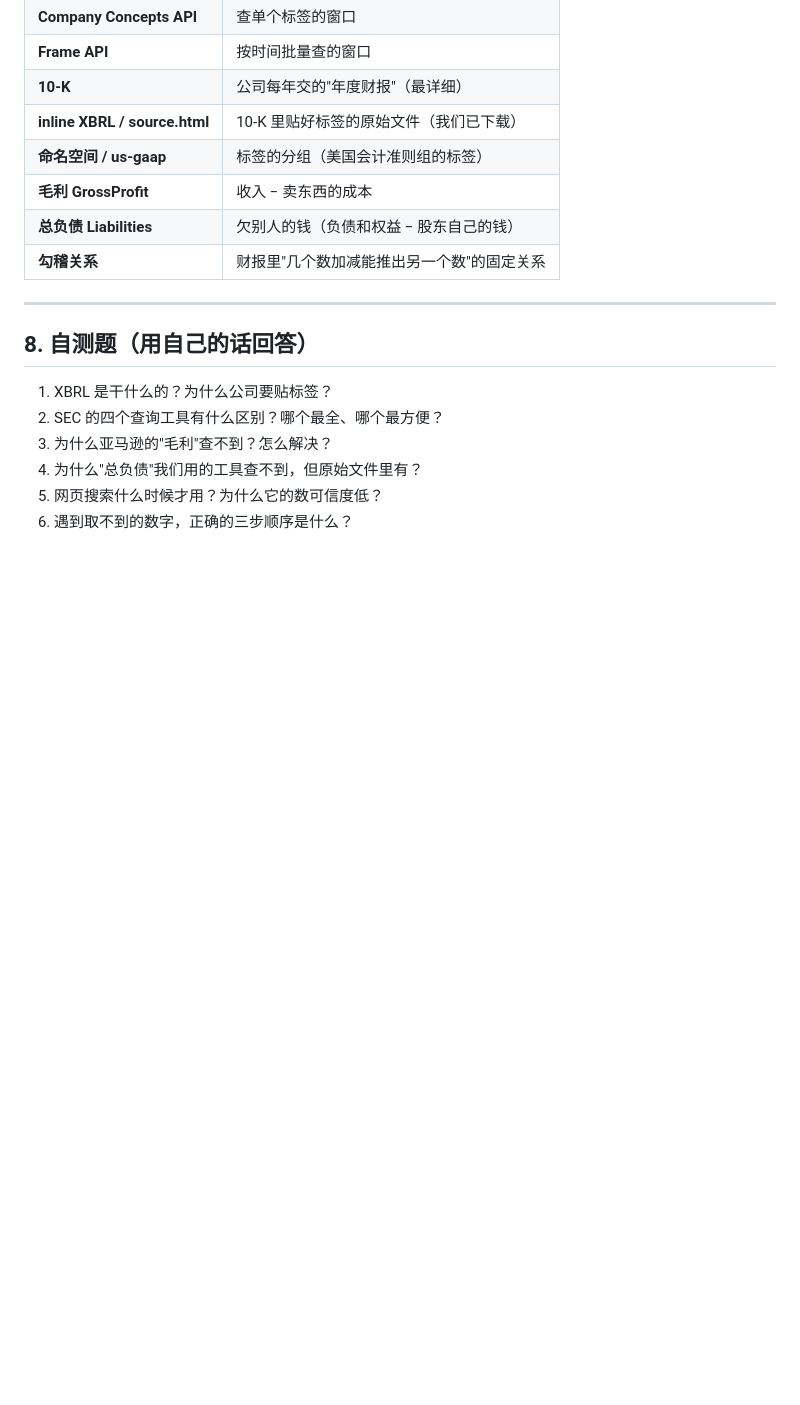
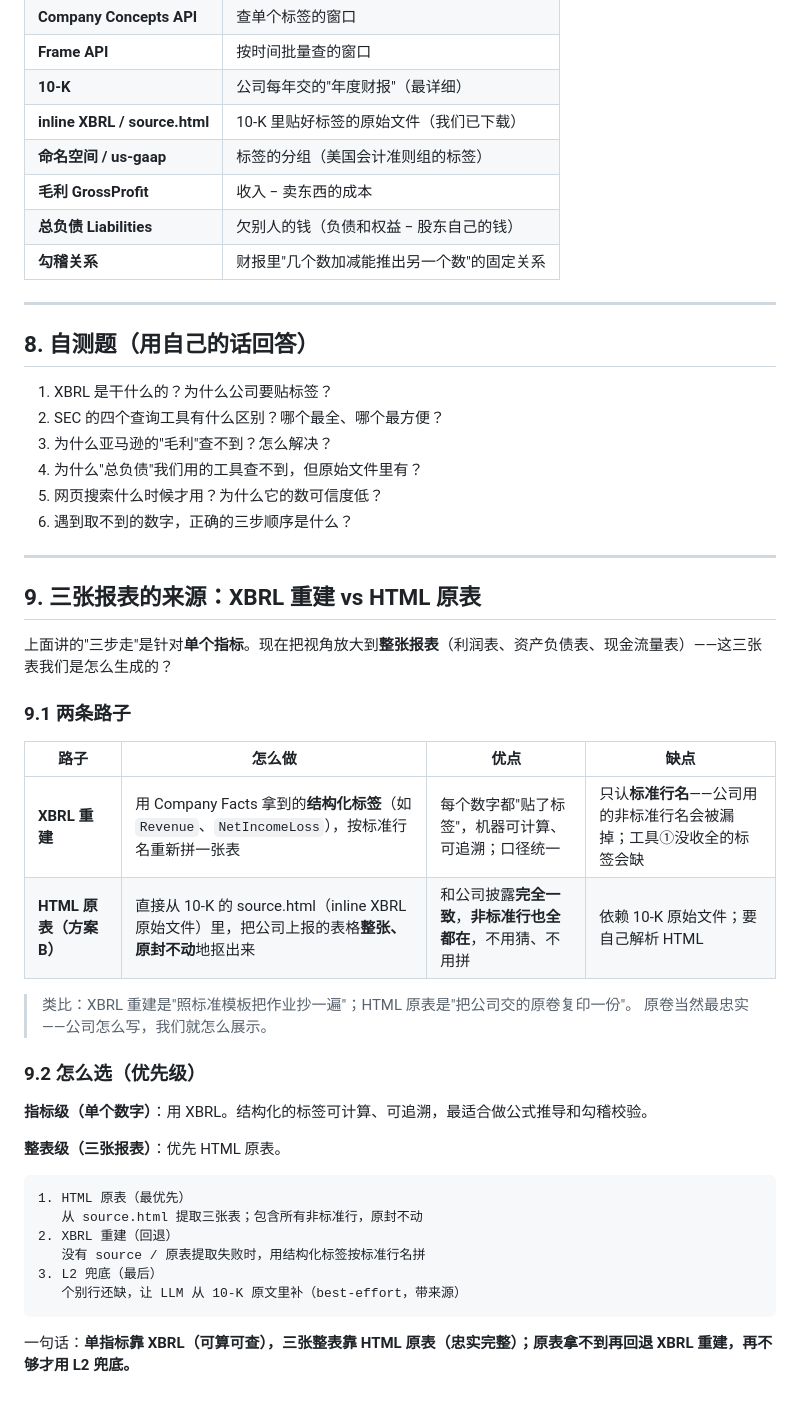
Before and after one commit to nerozew/invest-research-agent, a Markdown page: docs/31-XBRL-SEC-BASICS.md, the part around the change. GitHub-like rendering; blank space fills up the shorter version.

Commit message:
docs: 三张报表 HTML 原表提取说明（方案 B）
Co-Authored-By: Claude <noreply@anthropic.com>

````diff
--- a/docs/31-XBRL-SEC-BASICS.md
+++ b/docs/31-XBRL-SEC-BASICS.md
@@ -151,3 +151,36 @@ SEC 收了公司的贴标签财报后，提供了几个工具让我们查。就
 4. 为什么"总负债"我们用的工具查不到，但原始文件里有？
 5. 网页搜索什么时候才用？为什么它的数可信度低？
 6. 遇到取不到的数字，正确的三步顺序是什么？
+
+---
+
+## 9. 三张报表的来源：XBRL 重建 vs HTML 原表
+
+上面讲的"三步走"是针对**单个指标**。现在把视角放大到**整张报表**（利润表、资产负债表、现金流量表）——这三张表我们是怎么生成的？
+
+### 9.1 两条路子
+
+| 路子 | 怎么做 | 优点 | 缺点 |
+|---|---|---|---|
+| **XBRL 重建** | 用 Company Facts 拿到的**结构化标签**（如 `Revenue`、`NetIncomeLoss`），按标准行名重新拼一张表 | 每个数字都"贴了标签"，机器可计算、可追溯；口径统一 | 只认**标准行名**——公司用的非标准行名会被漏掉；工具①没收全的标签会缺 |
+| **HTML 原表（方案 B）** | 直接从 10-K 的 source.html（inline XBRL 原始文件）里，把公司上报的表格**整张、原封不动**地抠出来 | 和公司披露**完全一致**，**非标准行也全都在**，不用猜、不用拼 | 依赖 10-K 原始文件；要自己解析 HTML |
+
+> 类比：XBRL 重建是"照标准模板把作业抄一遍"；HTML 原表是"把公司交的原卷复印一份"。
+> 原卷当然最忠实——公司怎么写，我们就怎么展示。
+
+### 9.2 怎么选（优先级）
+
+**指标级（单个数字）**：用 XBRL。结构化的标签可计算、可追溯，最适合做公式推导和勾稽校验。
+
+**整表级（三张报表）**：优先 HTML 原表。
+
+```
+1. HTML 原表（最优先）
+   从 source.html 提取三张表；包含所有非标准行，原封不动
+2. XBRL 重建（回退）
+   没有 source / 原表提取失败时，用结构化标签按标准行名拼
+3. L2 兜底（最后）
+   个别行还缺，让 LLM 从 10-K 原文里补（best-effort，带来源）
+```
+
+一句话：**单指标靠 XBRL（可算可查），三张整表靠 HTML 原表（忠实完整）；原表拿不到再回退 XBRL 重建，再不够才用 L2 兜底。**
````
